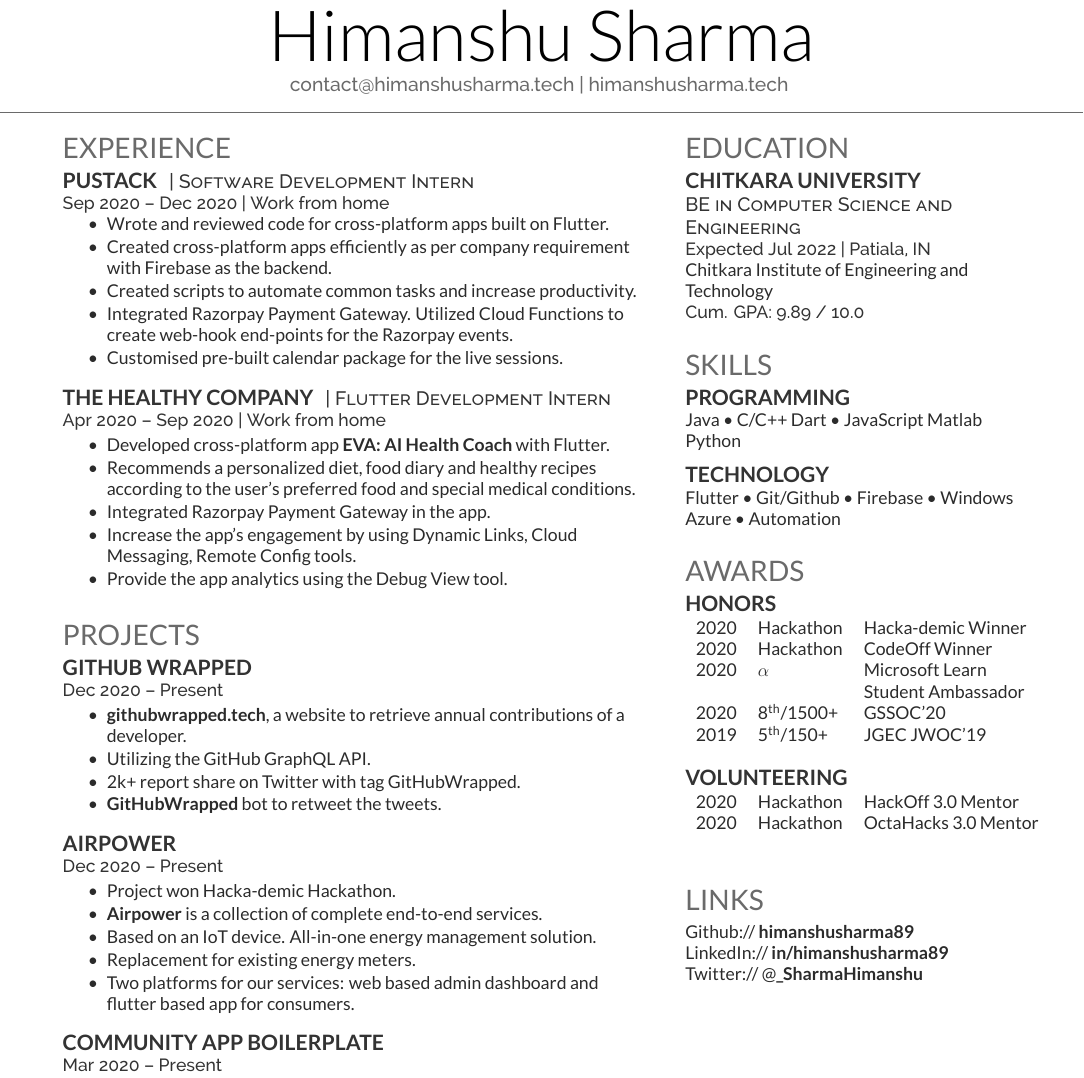
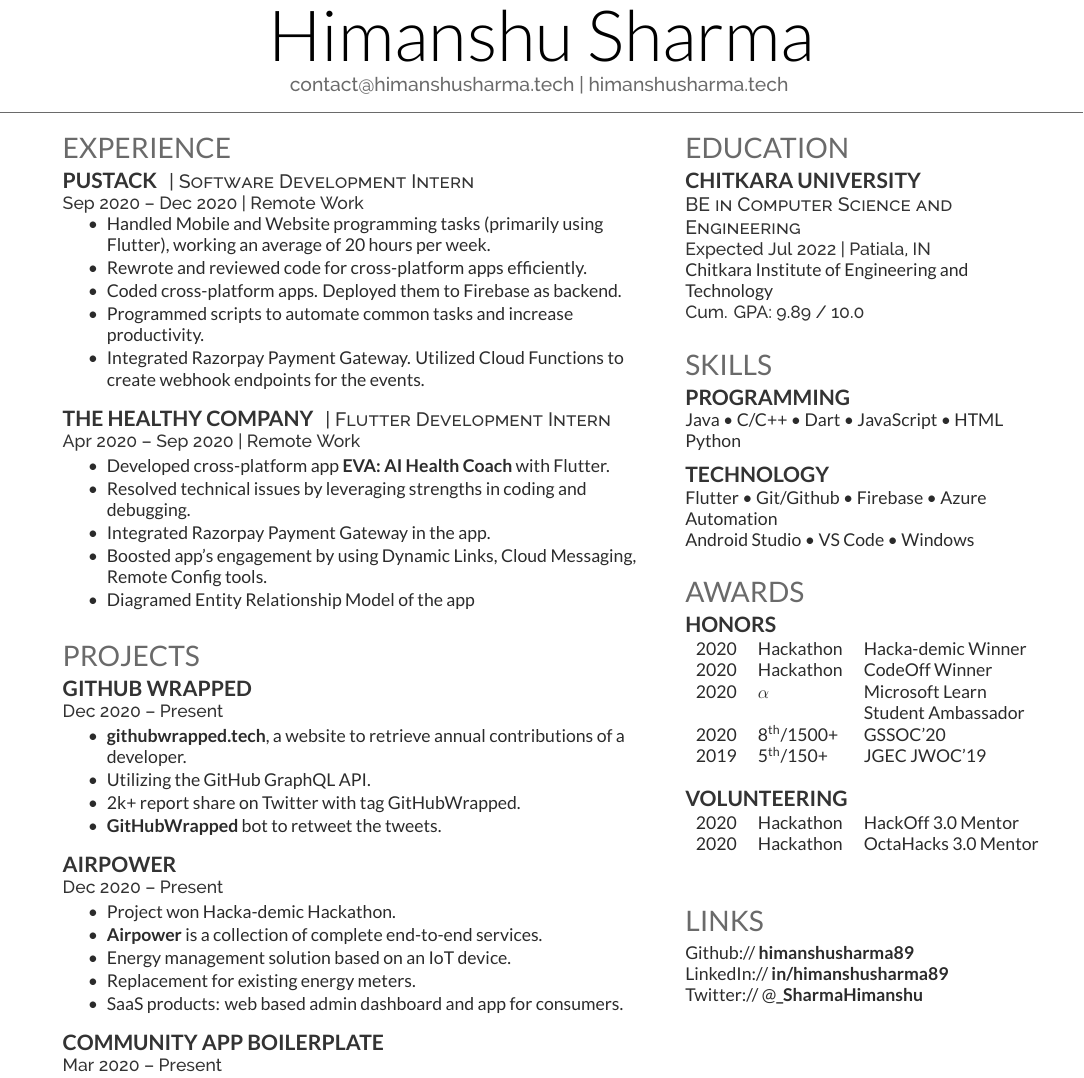
Before and after one commit to garimasingh128/resume, a LaTeX CV (deedy_resume-reversed.tex): part of the page, cut so that both start at the same text. Compiled offline with XeLaTeX.

Commit message:
resume v1

```diff
--- a/deedy_resume-reversed.tex
+++ b/deedy_resume-reversed.tex
@@ -90,7 +90,7 @@
 %
 %%%%%%%%%%%%%%%%%%%%%%%%%%%%%%%%%%%%%%
 
-\begin{minipage}[t]{0.60\textwidth}
+\begin{minipage}[t]{0.6\textwidth}
 
 %%%%%%%%%%%%%%%%%%%%%%%%%%%%%%%%%%%%%%
 %     EXPERIENCE
@@ -99,26 +99,30 @@
 \section{Experience}
 \runsubsection{PuStack}
 \descript{| Software Development Intern }
-\location{Sep 2020 – Dec 2020 | Work from home}
+\location{Sep 2020 – Dec 2020 | Remote Work}
 \vspace{\topsep} % Hacky fix for awkward extra vertical space
 \begin{tightemize}
-\item Wrote and reviewed code for cross-platform apps built on Flutter.
-\item Created cross-platform apps efficiently as per company requirement with Firebase as the backend.
-\item Created scripts to automate common tasks and increase productivity.
-\item Integrated Razorpay Payment Gateway. Utilized Cloud Functions to create web-hook end-points for the Razorpay events.
-\item Customised pre-built calendar package for the live sessions.
+\item Handled Mobile and Website programming tasks (primarily using Flutter), working an average of 20 hours per week.
+% while maintaining a 9.89 CGPA.
+% \item Resolved technical issues by leveraging strengths in coding and debugging.
+\item Rewrote and reviewed code for cross-platform apps efficiently.
+\item Coded cross-platform apps. Deployed them to Firebase as backend.
+\item Programmed scripts to automate common tasks and increase productivity.
+\item Integrated Razorpay Payment Gateway. Utilized Cloud Functions to create webhook endpoints for the events.
+% \item Customised pre-built calendar package for the live sessions.
 \end{tightemize}
 \sectionsep
 
 \runsubsection{The Healthy Company}
 \descript{| Flutter Development Intern }
-\location{Apr 2020 – Sep 2020 | Work from home}
+\location{Apr 2020 – Sep 2020 | Remote Work}
 \begin{tightemize}
 \item Developed cross-platform app \textbf{\href{https://www.thehealthycompany.in/eva/}{EVA: AI Health Coach}} with Flutter.
-\item Recommends a personalized diet, food diary and healthy recipes according to the user's preferred food and special medical conditions.
+\item Resolved technical issues by leveraging strengths in coding and debugging.
 \item Integrated Razorpay Payment Gateway in the app.
-\item Increase the app's engagement by using Dynamic Links, Cloud Messaging, Remote Config tools.
-\item Provide the app analytics using the Debug View tool.
+\item Boosted app's engagement by using Dynamic Links, Cloud Messaging, Remote Config tools.
+% \item Provide the app analytics using the Debug View tool.
+\item Diagramed Entity Relationship Model of the app
 \end{tightemize}
 \sectionsep
 
@@ -156,9 +160,9 @@
 \begin{tightemize}
 \item Project won Hacka-demic Hackathon.
 \item \textbf{\href{https://airpower.ishandeveloper.com/}{Airpower}} is a collection of complete end-to-end services.
-\item Based on an IoT device. All-in-one energy management solution.
+\item Energy management solution based on an IoT device.
 \item Replacement for existing energy meters.
-\item Two platforms for our services: web based admin dashboard and flutter based app for consumers.
+\item SaaS products: web based admin dashboard and app for consumers.
 \end{tightemize}
 \sectionsep
 
@@ -277,13 +281,14 @@
 
 \section{Skills}
 \subsection{Programming}
-Java \textbullet{} C/C++
-Dart \textbullet{} JavaScript
-Matlab Python \\
+Java \textbullet{} C/C++ \textbullet{}
+Dart \textbullet{} JavaScript \textbullet{}
+HTML Python \\
 \sectionsep
 
 \subsection{Technology}
-Flutter \textbullet{} Git/Github \textbullet{} Firebase \textbullet{} Windows Azure \textbullet{} Automation \\
+Flutter \textbullet{} Git/Github \textbullet{} Firebase \textbullet{}  Azure  Automation \\
+Android Studio \textbullet{} VS Code \textbullet{} Windows
 \sectionsep
 
 %%%%%%%%%%%%%%%%%%%%%%%%%%%%%%%%%%%%%%
```
Also changed, not shown: Himanshu_Resume.pdf.
